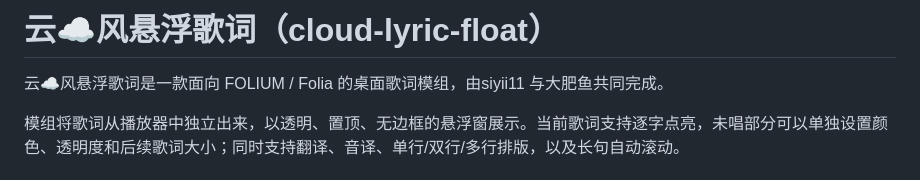
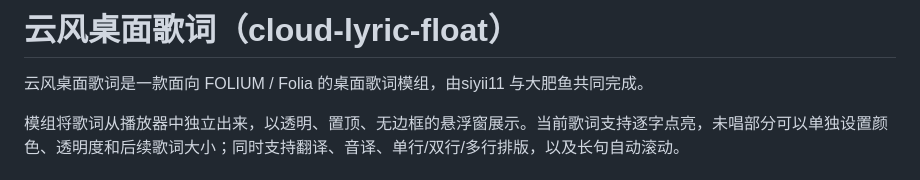
Before and after one commit to siyiill/-, a Markdown page: INTRO.md, the part around the change. Drawn GitHub-style.

```diff
--- a/INTRO.md
+++ b/INTRO.md
@@ -1,6 +1,6 @@
-# 云☁️风悬浮歌词（cloud-lyric-float）
+# 云风桌面歌词（cloud-lyric-float）
 
-云☁️风悬浮歌词是一款面向 FOLIUM / Folia 的桌面歌词模组，由siyii11 与大肥鱼共同完成。
+云风桌面歌词是一款面向 FOLIUM / Folia 的桌面歌词模组，由siyii11 与大肥鱼共同完成。
 
 模组将歌词从播放器中独立出来，以透明、置顶、无边框的悬浮窗展示。当前歌词支持逐字点亮，未唱部分可以单独设置颜色、透明度和后续歌词大小；同时支持翻译、音译、单行/双行/多行排版，以及长句自动滚动。
 
```
Also changed, not shown: README.md (+5 -5 lines), preview.png, 5 other files.
